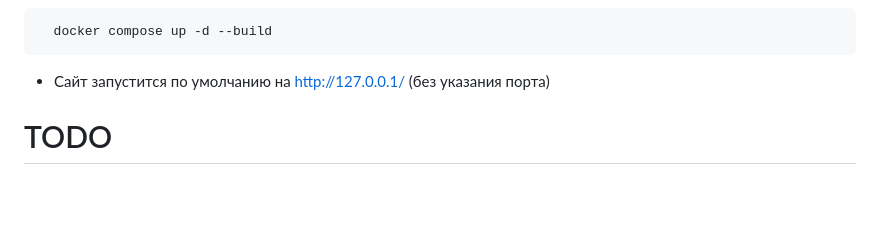
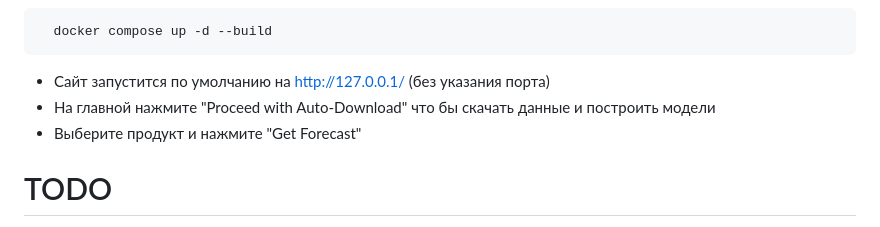
Before and after one commit to RomanchenkoAS/cpi-forecast-service, a Markdown page: README.md, the part around the change. GitHub-like rendering; blank space fills up the shorter version.

Commit message:
a little update

````diff
--- a/README.md
+++ b/README.md
@@ -24,7 +24,8 @@ print(uuid4().hex)
 ```
 
 - Сайт запустится по умолчанию на http://127.0.0.1/ (без указания порта)
-
+- На главной нажмите "Proceed with Auto-Download" что бы скачать данные и построить модели
+- Выберите продукт и нажмите "Get Forecast"
 
 # TODO
 
````
